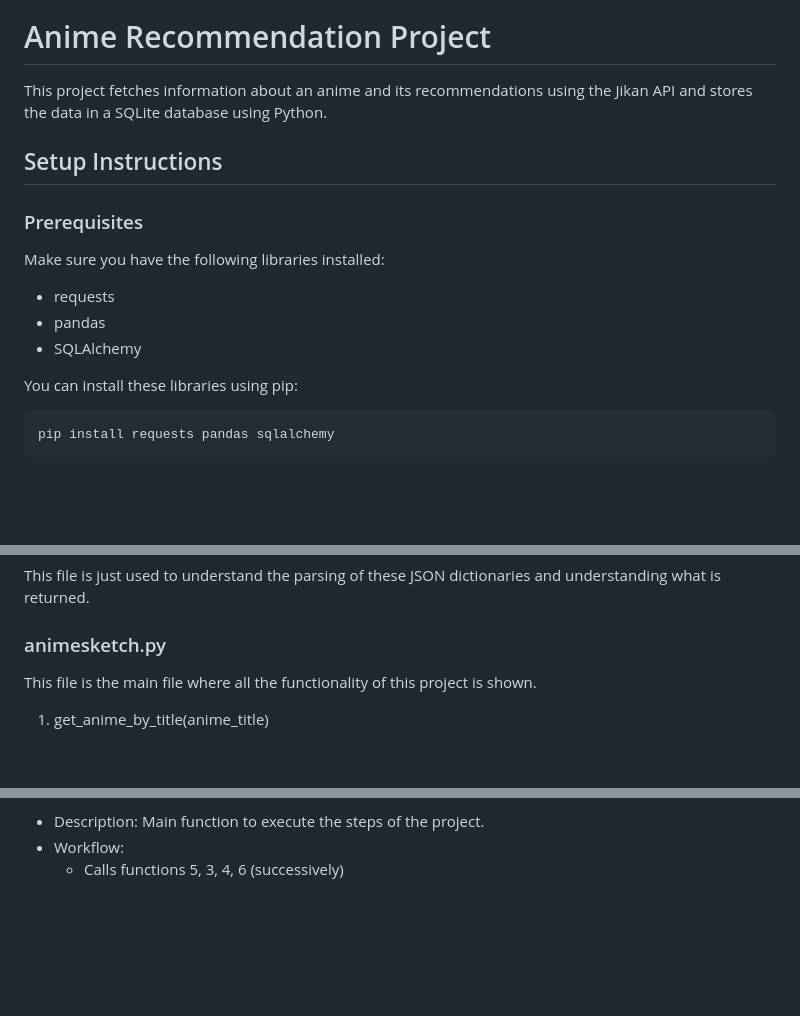
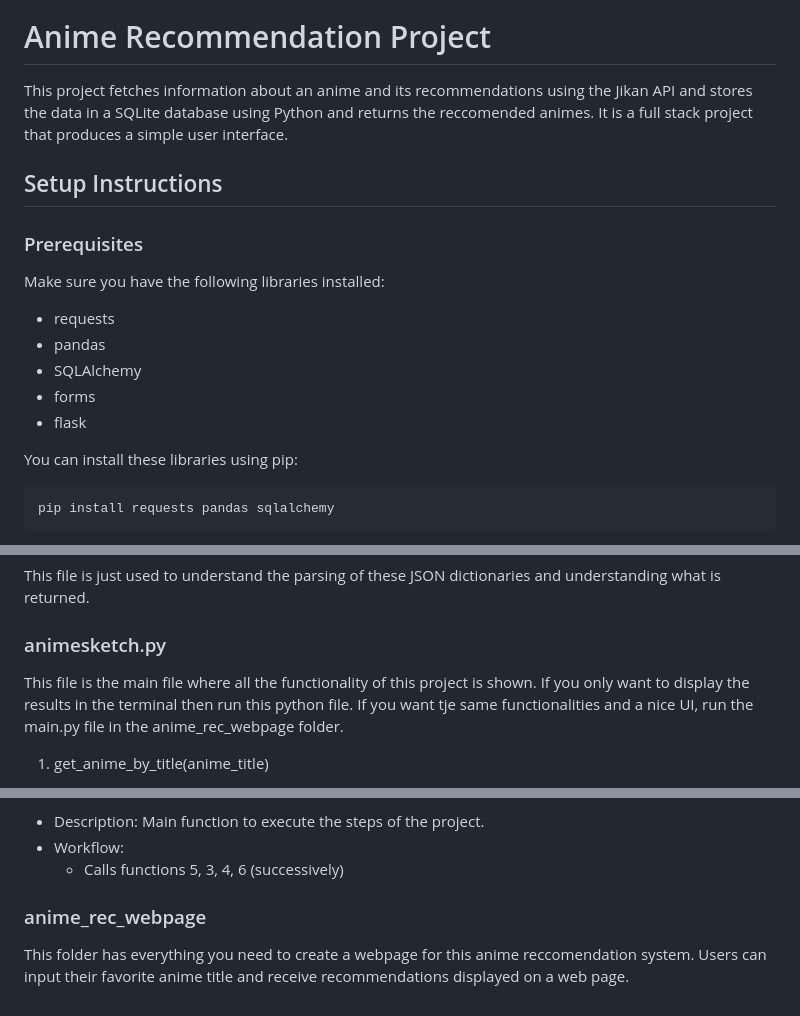
Before and after one commit to vlunpun/anime_rec_project, a Markdown page: README.md, 3 parts joined by grey strips. Rendered like a GitHub page; blank space fills up the shorter version.

```diff
--- a/README.md
+++ b/README.md
@@ -2,7 +2,7 @@
 
 # Anime Recommendation Project
 
-This project fetches information about an anime and its recommendations using the Jikan API and stores the data in a SQLite database using Python.
+This project fetches information about an anime and its recommendations using the Jikan API and stores the data in a SQLite database using Python and returns the reccomended animes. It is a full stack project that produces a simple user interface.
 
 ## Setup Instructions
 
@@ -13,6 +13,8 @@ Make sure you have the following libraries installed:
 - requests
 - pandas
 - SQLAlchemy
+- forms
+- flask
 
 You can install these libraries using pip:
 
@@ -31,7 +33,7 @@ A text file that shows our thought process of coming up with this project
 This file is just used to understand the parsing of these JSON dictionaries and understanding what is returned.
 
 ### animesketch.py
-This file is the main file where all the functionality of this project is shown.
+This file is the main file where all the functionality of this project is shown. If you only want to display the results in the terminal then run this python file. If you want tje same functionalities and a nice UI, run the main.py file in the anime_rec_webpage folder.
 
 1. get_anime_by_title(anime_title)
 - Description: Fetches anime data from the Jikan API by the provided anime title and returns the anime's information.
@@ -84,3 +86,6 @@ Description: Gets user input for their favorite anime title.
 - Description: Main function to execute the steps of the project.
 - Workflow:
     - Calls functions 5, 3, 4, 6 (successively)
+
+### anime_rec_webpage
+This folder has everything you need to create a webpage for this anime reccomendation system. Users can input their favorite anime title and receive recommendations displayed on a web page.
```
